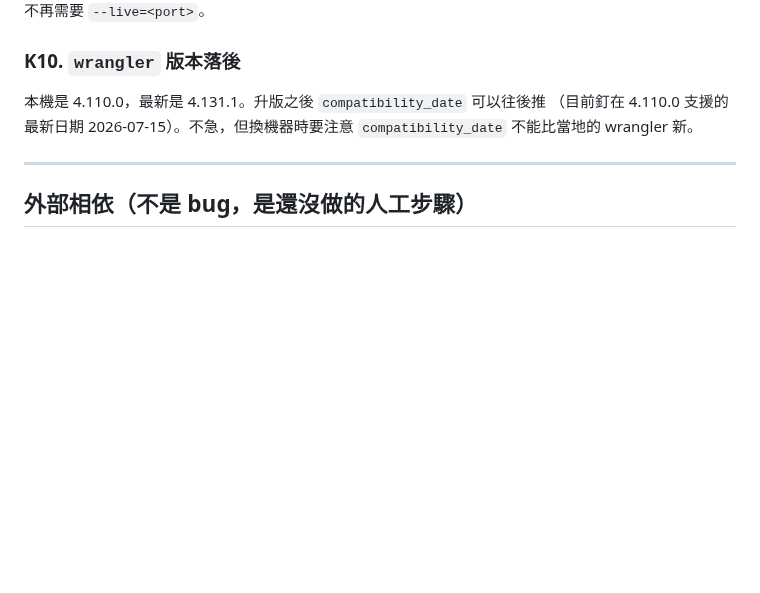
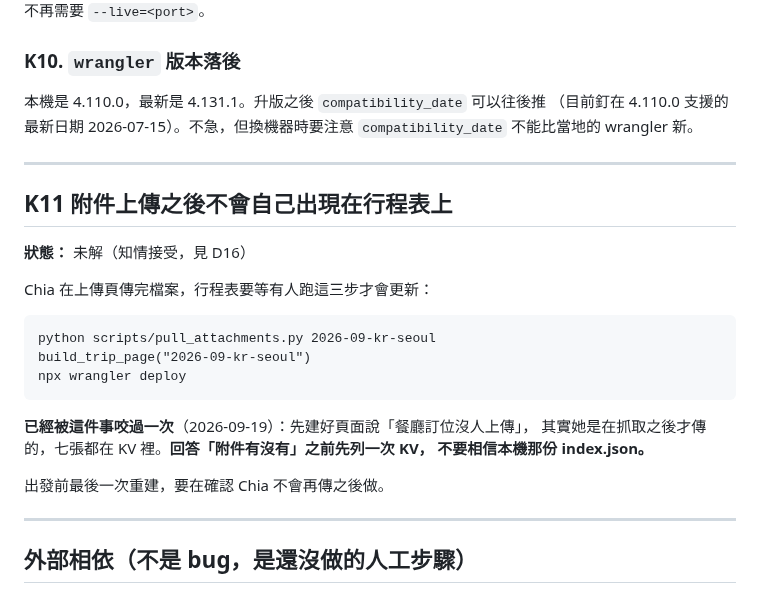
Before and after one commit to CHIAHSIN-tech/Scout, a Markdown page: KNOWN_ISSUES-trip-page.md, the part around the change. Rendered like a GitHub page; blank space fills up the shorter version.

````diff
--- a/KNOWN_ISSUES-trip-page.md
+++ b/KNOWN_ISSUES-trip-page.md
@@ -130,6 +130,26 @@ A21／A22 六項全過，不再需要 `--live=<port>`。
 
 ---
 
+## K11 附件上傳之後不會自己出現在行程表上
+
+**狀態：** 未解（知情接受，見 D16）
+
+Chia 在上傳頁傳完檔案，行程表要等有人跑這三步才會更新：
+
+```
+python scripts/pull_attachments.py 2026-09-kr-seoul
+build_trip_page("2026-09-kr-seoul")
+npx wrangler deploy
+```
+
+**已經被這件事咬過一次**（2026-09-19）：先建好頁面說「餐廳訂位沒人上傳」，
+其實她是在抓取之後才傳的，七張都在 KV 裡。**回答「附件有沒有」之前先列一次 KV，
+不要相信本機那份 index.json。**
+
+出發前最後一次重建，要在確認 Chia 不會再傳之後做。
+
+---
+
 ## 外部相依（不是 bug，是還沒做的人工步驟）
 
 2026-09-12 的 ADR-020 把基礎設施權限收回 Stanley，所以這張表比原本短很多——
````
Also changed, not shown: DECISIONS-trip-page.md (+32 -0 lines).
